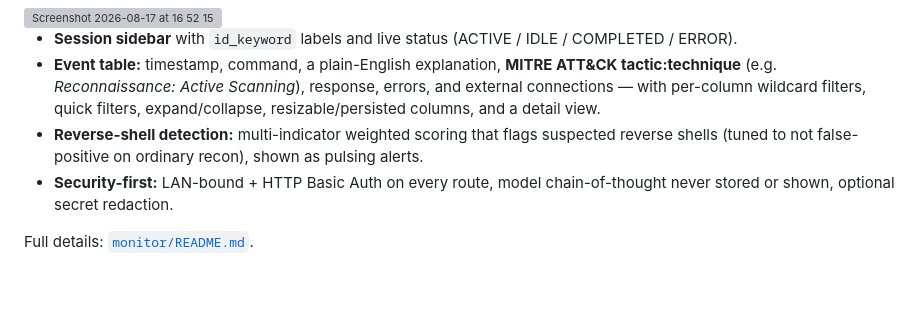
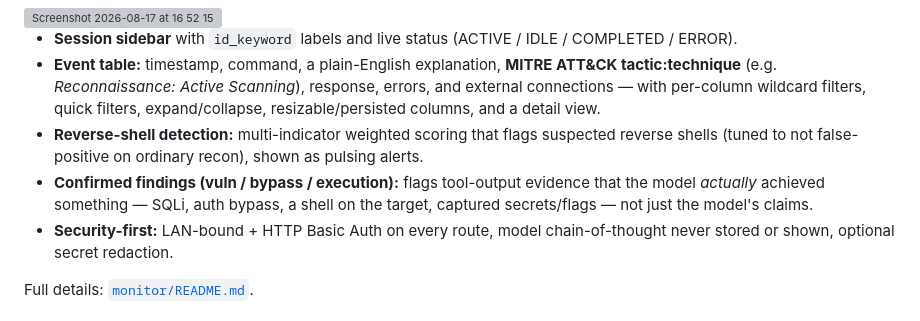
Before and after one commit to crsftw/qwen_3.8_harness, a Markdown page: README.md, the part around the change. GitHub-like rendering; blank space fills up the shorter version; grey boxes are pictures that could not be loaded.

Commit message:
docs: mention confirmed-findings detection in the dashboard feature list

```diff
--- a/README.md
+++ b/README.md
@@ -49,6 +49,7 @@ A live, dark security-operations dashboard that **watches** the agent — it ope
 - **Session sidebar** with `id_keyword` labels and live status (ACTIVE / IDLE / COMPLETED / ERROR).
 - **Event table:** timestamp, command, a plain-English explanation, **MITRE ATT&CK tactic:technique** (e.g. *Reconnaissance: Active Scanning*), response, errors, and external connections — with per-column wildcard filters, quick filters, expand/collapse, resizable/persisted columns, and a detail view.
 - **Reverse-shell detection:** multi-indicator weighted scoring that flags suspected reverse shells (tuned to not false-positive on ordinary recon), shown as pulsing alerts.
+- **Confirmed findings (vuln / bypass / execution):** flags tool-output evidence that the model *actually* achieved something — SQLi, auth bypass, a shell on the target, captured secrets/flags — not just the model's claims.
 - **Security-first:** LAN-bound + HTTP Basic Auth on every route, model chain-of-thought never stored or shown, optional secret redaction.
 
 
```
